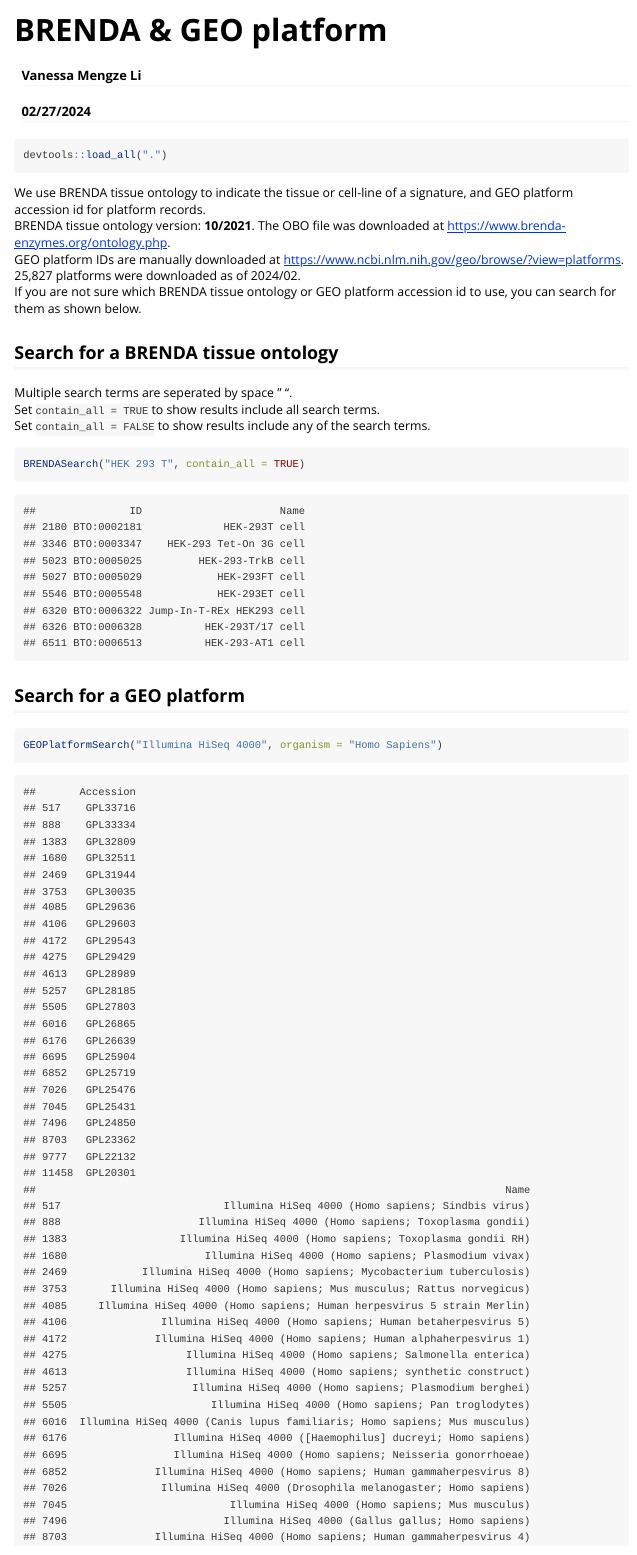
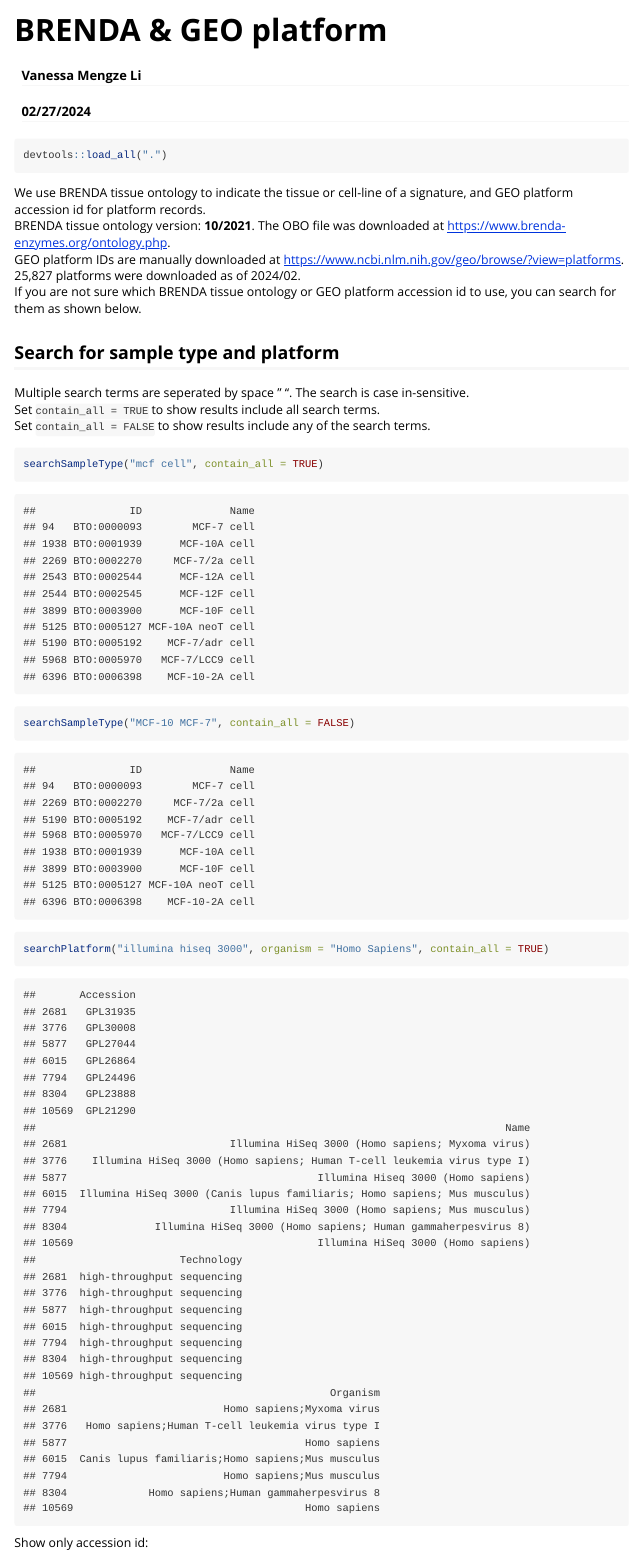
Before and after one commit to montilab/OmicSignature, an R Markdown document (vignettes/BRENDA.Rmd): the page in a window 1100 px wide, from its top. Rendered offline with R 4.5, knitr and Pandoc, with nearby package versions; long lines of code are wrapped.

Commit message:
function rename - brenda and geo platform search

````diff
--- a/R/BRENDA.R
+++ b/R/BRENDA.R
@@ -28,28 +28,28 @@ BRENDAExistName <- function(x, file = BRENDA) {
 #' @return matrix including search result
 #' @examples
 #' # search for results that contain all of "HEK" "293" and "T":
-#' BRENDASearch("HEK 293 T", contain_all = TRUE)
-#' BRENDASearch(c("HEK", "293", "T"), contain_all = TRUE)
-#' BRENDASearch(c("HEK 293", "T"), contain_all = TRUE)
+#' searchSampleType("HEK 293 T", contain_all = TRUE)
+#' searchSampleType(c("HEK", "293", "T"), contain_all = TRUE)
+#' searchSampleType(c("HEK 293", "T"), contain_all = TRUE)
 #'
 #' # search for results that contain any of "HEK", "SUM" or "HeLa":
-#' BRENDASearch("HEK SUM HeLa", contain_all = FALSE)
-#' BRENDASearch(c("HEK", "SUM", "HeLa"), contain_all = FALSE)
-#' BRENDASearch(c("HEK SUM", "HeLa"), contain_all = FALSE)
+#' searchSampleType("HEK SUM HeLa", contain_all = FALSE)
+#' searchSampleType(c("HEK", "SUM", "HeLa"), contain_all = FALSE)
+#' searchSampleType(c("HEK SUM", "HeLa"), contain_all = FALSE)
 #'
 #' @export
-BRENDASearch <- function(x, file = BRENDA, contain_all = TRUE) {
+searchSampleType <- function(x, file = BRENDA, contain_all = TRUE) {
   x <- unlist(strsplit(x, split = " "))
   if (contain_all) {
     result <- c(1:nrow(file))
     for (i in x) {
-      result0 <- grep(i, file$Name)
+      result0 <- grep(i, file$Name, ignore.case = TRUE)
       result <- intersect(result0, result)
     }
   } else {
     result <- numeric(0)
     for (i in x) {
-      result0 <- grep(i, file$Name)
+      result0 <- grep(i, file$Name, ignore.case = TRUE)
       result <- union(result0, result)
     }
   }
--- a/vignettes/BRENDA.Rmd
+++ b/vignettes/BRENDA.Rmd
@@ -23,17 +23,21 @@ BRENDA tissue ontology version: **10/2021**. The OBO file was downloaded at http
 GEO platform IDs are manually downloaded at https://www.ncbi.nlm.nih.gov/geo/browse/?view=platforms. 25,827 platforms were downloaded as of 2024/02.
 If you are not sure which BRENDA tissue ontology or GEO platform accession id to use, you can search for them as shown below.
 
-## Search for a BRENDA tissue ontology
-Multiple search terms are seperated by space " ". \
+## Search for sample type and platform
+Multiple search terms are seperated by space " ". The search is case in-sensitive. \
 Set `contain_all = TRUE` to show results include all search terms. \
 Set `contain_all = FALSE` to show results include any of the search terms. \
+
 ```{r}
-BRENDASearch("HEK 293 T", contain_all = TRUE)
+searchSampleType("mcf cell", contain_all = TRUE)
 ```
 
-## Search for a GEO platform
 ```{r}
-GEOPlatformSearch("Illumina HiSeq 4000", organism = "Homo Sapiens")
+searchSampleType("MCF-10 MCF-7", contain_all = FALSE)
+```
+
+```{r}
+searchPlatform("illumina hiseq 3000", organism = "Homo Sapiens", contain_all = TRUE)
 ```
 
 Show only accession id:
````
Also changed, not shown: R/GEOplatform.R (+8 -8 lines), R/BRENDA.R (2 more changed lines), vignettes/BRENDA.Rmd (9 more changed lines), 5 other files.
